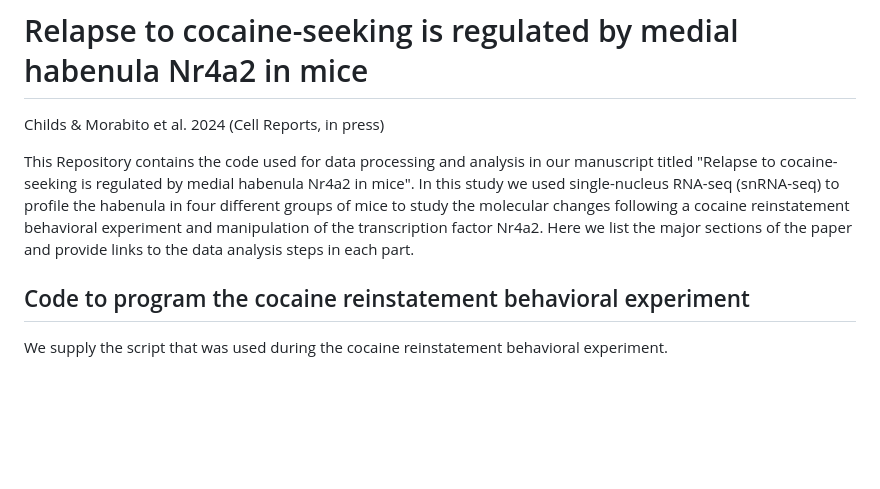
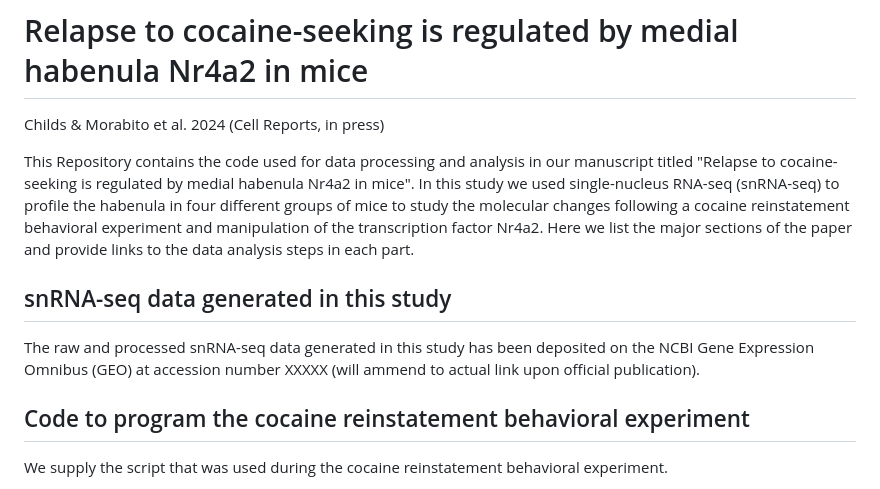
Before and after one commit to swaruplabUCI/Relapse-to-cocaine-seeking-is-regulated-by-medial-habenula-Nr4a2, a Markdown page: README.md, the part around the change. GitHub-like rendering; blank space fills up the shorter version.

```diff
--- a/README.md
+++ b/README.md
@@ -7,6 +7,10 @@ we used single-nucleus RNA-seq (snRNA-seq) to profile the habenula in four diffe
 study the molecular changes following a cocaine reinstatement behavioral experiment and manipulation
 of the transcription factor Nr4a2. Here we list the major sections of the paper and provide links to the data
 analysis steps in each part.
+
+## snRNA-seq data generated in this study
+
+The raw and processed snRNA-seq data generated in this study has been deposited on the NCBI Gene Expression Omnibus (GEO) at accession number XXXXX (will ammend to actual link upon official publication).
 
 ## Code to program the cocaine reinstatement behavioral experiment
 
```
